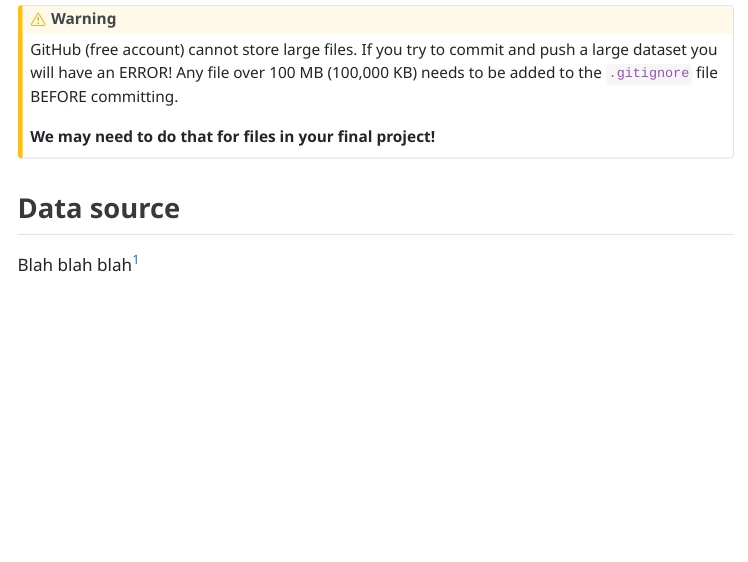
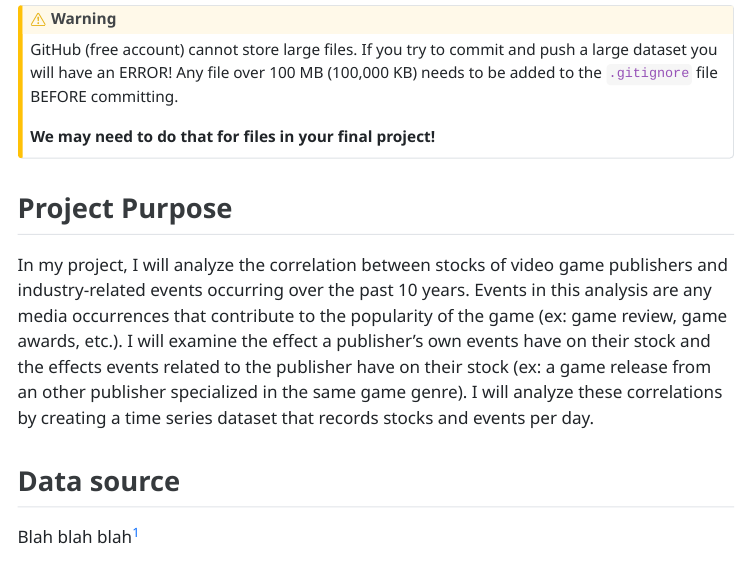
Before and after one commit to jeremyferg/videogames-webscraping-eda-jeremyferg, a Quarto document (Ferguson_Jeremy_Progress_Memo_1.qmd): the page in a window 1100 px wide, from 550 px down. The pictures show the output file Ferguson_Jeremy_Progress_Memo_1.html that the author committed with the source, opened offline; menus at the side of the page are left out.

Commit message:
wrote project purpose

````diff
--- a/Ferguson_Jeremy_Progress_Memo_1.qmd
+++ b/Ferguson_Jeremy_Progress_Memo_1.qmd
@@ -43,7 +43,18 @@ GitHub (free account) cannot store large files. If you try to commit and push a
 **We may need to do that for files in your final project!**
 :::
 
+## Project Purpose
+
+In my project, I will analyze the correlation between stocks of video game publishers and industry-related events occurring over the past 10 years. Events in this analysis are any media occurrences that contribute to the popularity of the game (ex: game review, game awards, etc.). I will examine the effect a publisher’s own events have on their stock and the effects events related to the publisher have on their stock (ex: a game release from an other publisher specialized in the same game genre). I will analyze these correlations by creating a time series dataset that records stocks and events per day.
+
 ## Data source
+
+```{r}
+
+
+
+```
+
 
 Blah blah blah^[where blah blah came from, an example of footnote]
 
````
Also changed, not shown: Ferguson_Jeremy_Progress_Memo_1.html.
